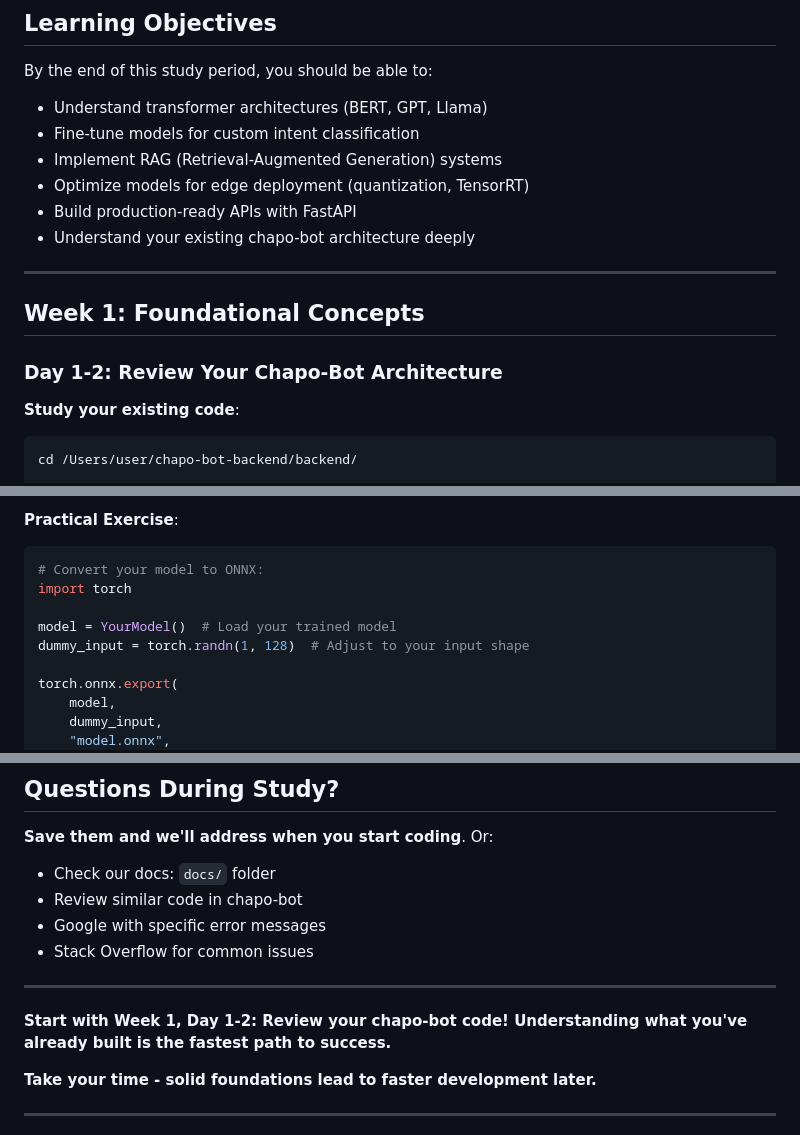
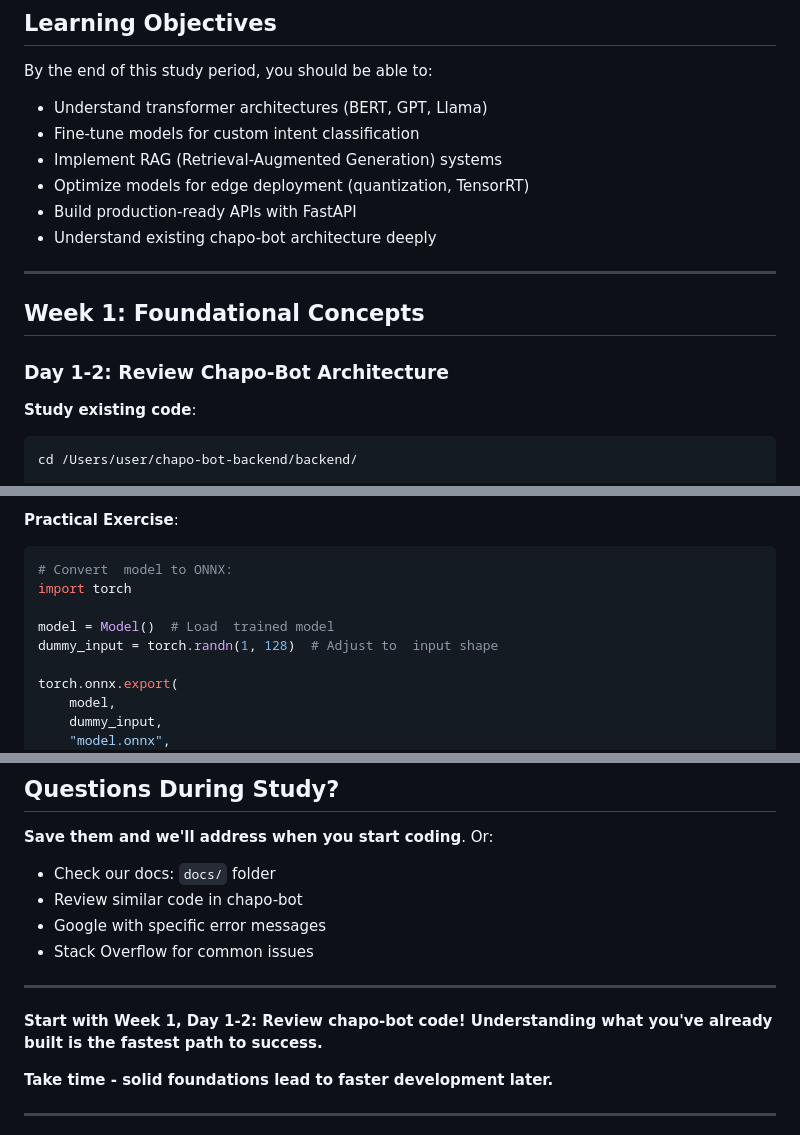
Before and after one commit to Web8080/AI_Architecture_for_Humanoid_Robot_Assistant, a Markdown page: docs/guides/STUDY_GUIDE_PHASE1.md, 3 parts joined by grey strips. Rendered like a GitHub page.

````diff
--- a/docs/guides/STUDY_GUIDE_PHASE1.md
+++ b/docs/guides/STUDY_GUIDE_PHASE1.md
@@ -15,15 +15,15 @@ By the end of this study period, you should be able to:
 -  Implement RAG (Retrieval-Augmented Generation) systems
 -  Optimize models for edge deployment (quantization, TensorRT)
 -  Build production-ready APIs with FastAPI
--  Understand your existing chapo-bot architecture deeply
+-  Understand  existing chapo-bot architecture deeply
 
 ---
 
 ##  Week 1: Foundational Concepts
 
-### Day 1-2: Review Your Chapo-Bot Architecture
+### Day 1-2: Review  Chapo-Bot Architecture
 
-**Study your existing code**:
+**Study  existing code**:
 ```bash
 cd /Users/user/chapo-bot-backend/backend/
 
@@ -234,11 +234,11 @@ print("Top results:", [documents[i] for i in indices[0]])
 
 **Practical Exercise**:
 ```python
-# Convert your model to ONNX:
+# Convert  model to ONNX:
 import torch
 
-model = YourModel()  # Load your trained model
-dummy_input = torch.randn(1, 128)  # Adjust to your input shape
+model = Model()  # Load  trained model
+dummy_input = torch.randn(1, 128)  # Adjust to  input shape
 
 torch.onnx.export(
     model,
@@ -750,9 +750,9 @@ When ready, we'll start with:
 
 ---
 
-**Start with Week 1, Day 1-2: Review your chapo-bot code! Understanding what you've already built is the fastest path to success.**
+**Start with Week 1, Day 1-2: Review  chapo-bot code! Understanding what you've already built is the fastest path to success.**
 
-**Take your time - solid foundations lead to faster development later.**
+**Take  time - solid foundations lead to faster development later.**
 
 ---
 
````
Also changed, not shown: other parts of docs/guides/STUDY_GUIDE_PHASE1.md (+8 -8 lines).
